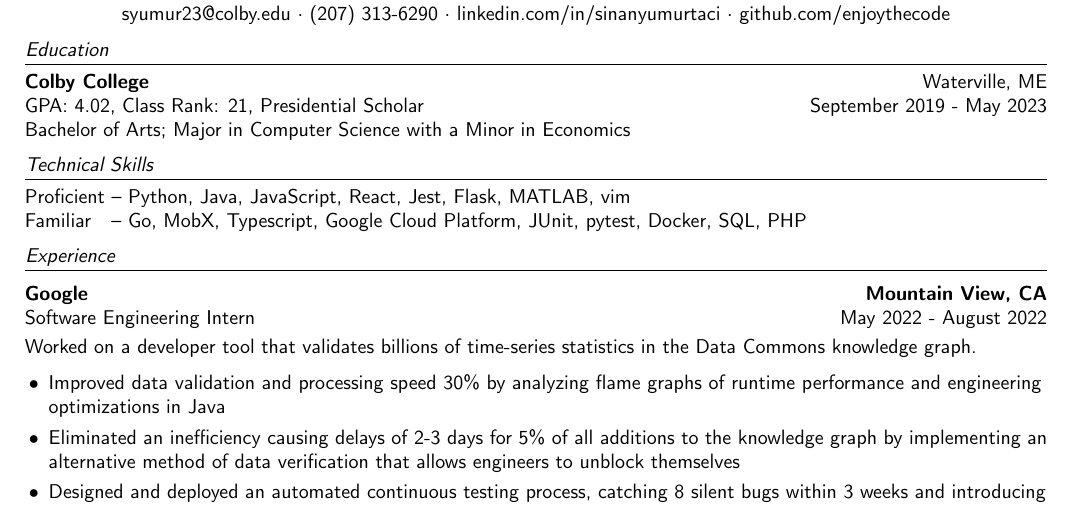
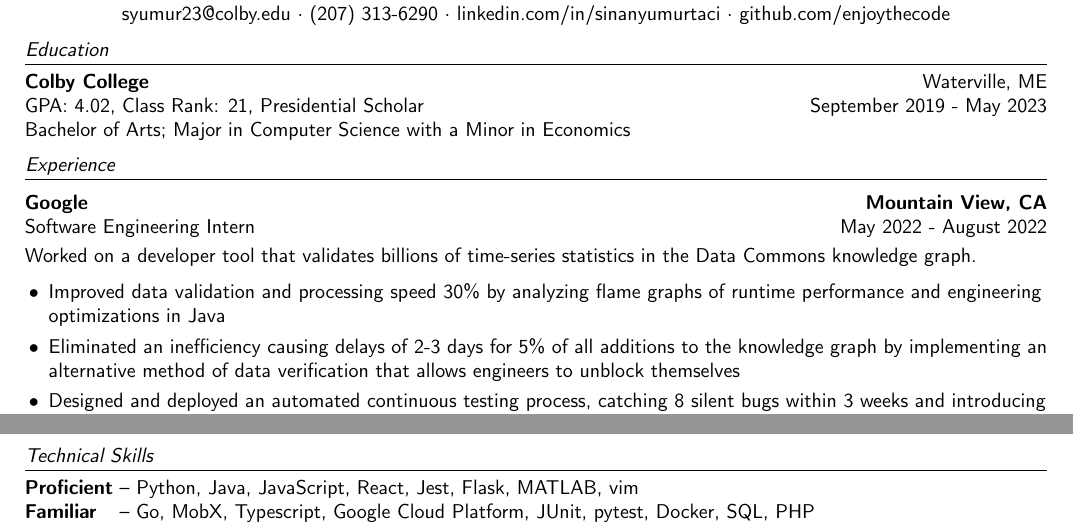
Before and after one commit to enjoythecode/sinany.me, a LaTeX CV (resume/resume.tex): part of the page before the commit and two parts of the page after it, the two joined at a grey line, cut so that both start at the same text. Compiled offline with pdfLaTeX.

Commit message:
variation test: move skills to the bottom

```diff
--- a/resume/resume.tex
+++ b/resume/resume.tex
@@ -71,8 +71,8 @@
 % === Skills
 \newcommand{\concreteskills}{
 	\header{Technical Skills}
-	Proficient -- Python, Java, JavaScript, React, Jest, Flask, MATLAB, vim\\
-	Familiar\hspace{2.42mm} -- Go, MobX, Typescript, Google Cloud Platform, JUnit, pytest, Docker, SQL, PHP\\
+	\textbf{Proficient} -- Python, Java, JavaScript, React, Jest, Flask, MATLAB, vim\\
+	\textbf{Familiar}\hspace{2.82mm} -- Go, MobX, Typescript, Google Cloud Platform, JUnit, pytest, Docker, SQL, PHP\\
 }
 
 \newcommand{\concretegoogleintern}{
@@ -222,10 +222,10 @@
 \concreteprofile
 \concreteeducation
 \vspace{2mm}
-\concreteskills
-\vspace{2mm}
 \concreteexperience
 \vspace{2mm}
 \concreteprojects
+\vspace{2mm}
+\concreteskills
 
 \end{document}
```
Also changed, not shown: resume/resume.pdf.
